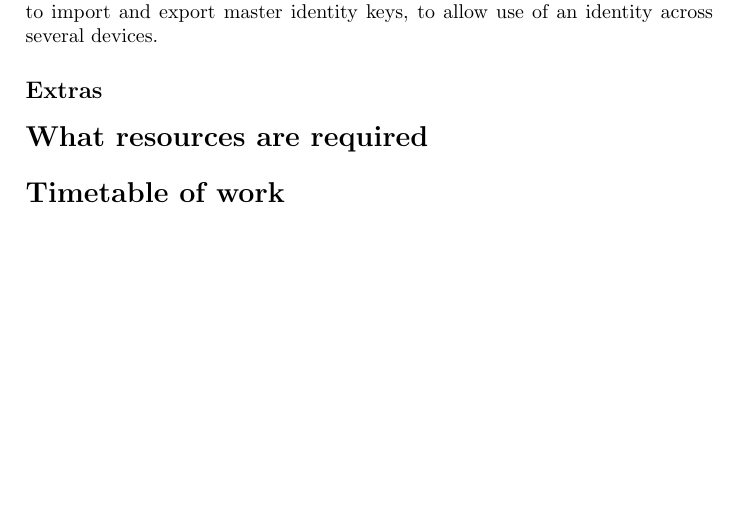
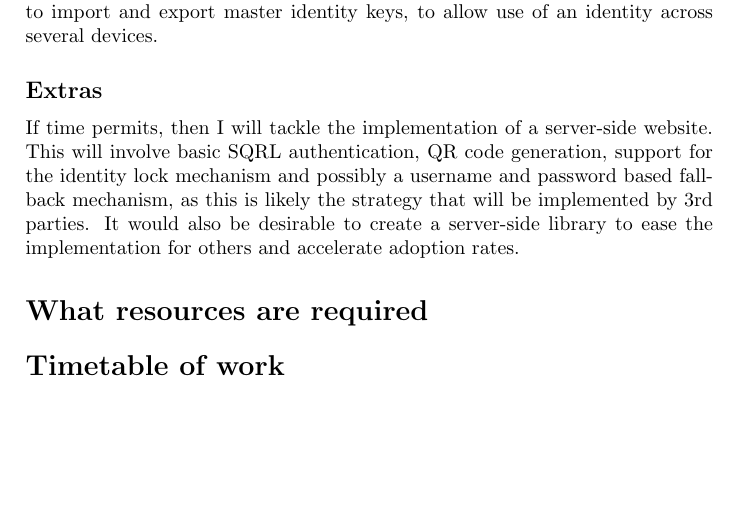
Before and after one commit to barnabycolby/FYPProposal, a LaTeX document (proposal.tex, which reads tex/theWork/extras.tex): part of page 3 of 3, cut so that both start at the same text. Compiled offline with pdfLaTeX.

Commit message:
Added content to the extra work section.

```diff
--- a/proposal.tex
+++ b/proposal.tex
@@ -17,7 +17,7 @@ Student ID:\ 1234563}
     \subsection*{Fallback position 1} \input{tex/theWork/fallback1.tex}
     \subsection*{Fallback position 2} \input{tex/theWork/fallback2.tex}
     \subsection*{Core} \input{tex/theWork/core.tex}
-    \subsection*{Extras}
+    \subsection*{Extras} \input{tex/theWork/extras.tex}
 \section*{What resources are required}
 \section*{Timetable of work}
 
--- /dev/null
+++ b/tex/theWork/extras.tex
@@ -0,0 +1 @@
+If time permits, then I will tackle the implementation of a server-side website. This will involve basic SQRL authentication, QR code generation, support for the identity lock mechanism and possibly a username and password based fallback mechanism, as this is likely the strategy that will be implemented by 3rd parties. It would also be desirable to create a server-side library to ease the implementation for others and accelerate adoption rates.
```
